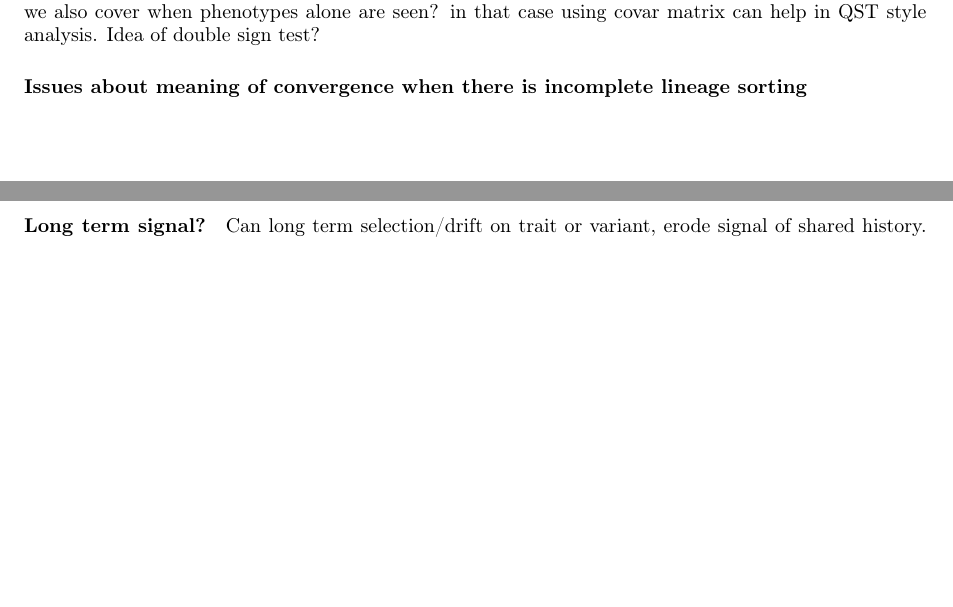
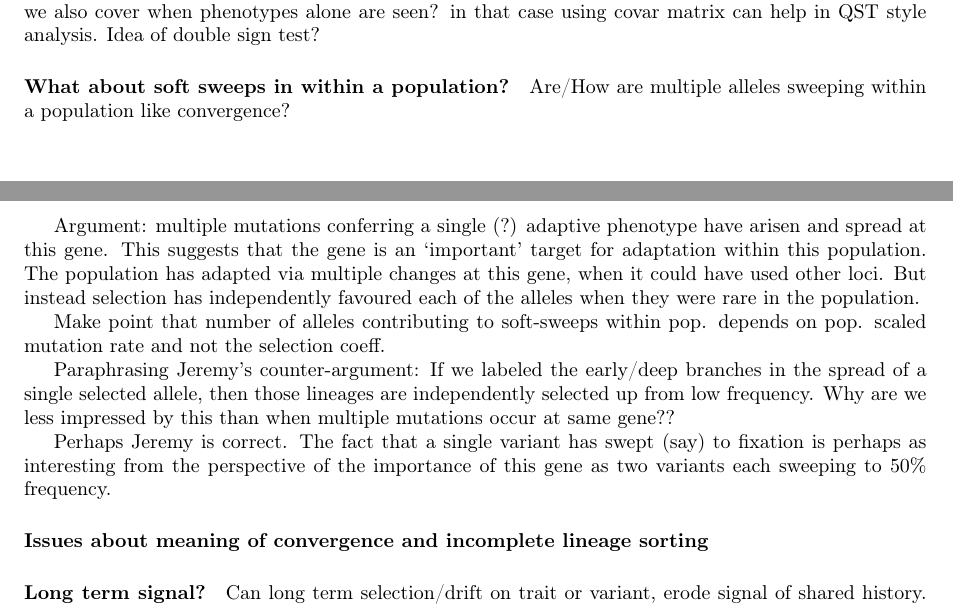
Before and after one commit to cooplab/convergence, a LaTeX document (notes/Notes.tex): two parts of pages 3 and 4 of 4, joined at a grey line, cut so that both start at the same text, the shorter picture padded with empty space. Compiled offline with pdfLaTeX.

Commit message:
Graham adding some thoughts

```diff
--- a/notes/Notes.tex
+++ b/notes/Notes.tex
@@ -188,9 +194,31 @@ where $\delta$ is the delay in the sweep time between populations $B$ and $C$, a
 Should we also cover when phenotypes alone are seen? in that case using covar matrix can help in QST style analysis.
 Idea of double sign test?
 
+\paragraph{What about soft sweeps in within a population?}
+Are/How are multiple alleles sweeping within a population like
+convergence?
 
+Argument: multiple mutations conferring a single (?) adaptive
+phenotype have arisen and spread at this gene. This suggests that the
+gene is an `important' target for adaptation within this
+population. The population has adapted via multiple changes at this
+gene, when it could have used other loci. But instead selection has
+independently favoured each of the alleles when they were rare in the population.
 
-\paragraph{Issues about meaning of convergence when there is incomplete lineage sorting}
+Make point that number of alleles contributing to soft-sweeps within
+pop. depends on pop. scaled mutation rate and not the selection coeff.
+
+Paraphrasing Jeremy's counter-argument: If we labeled the early/deep branches in the
+spread of a single selected allele, then those lineages are
+independently selected up from low frequency. Why are we less impressed by
+this than when multiple mutations occur at same gene??
+
+Perhaps Jeremy is correct. The fact that a single variant has swept
+(say) to fixation is perhaps as interesting from the perspective of the
+importance of this gene as two variants each sweeping to 50\%
+frequency.
+
+\paragraph{Issues about meaning of convergence and incomplete lineage sorting}
 %http://www.indiana.edu/~hahnlab/Publications/HahnNakhleh2016.pdf
 
 
```
Also changed, not shown: notes/Notes.tex (8 more changed lines).
